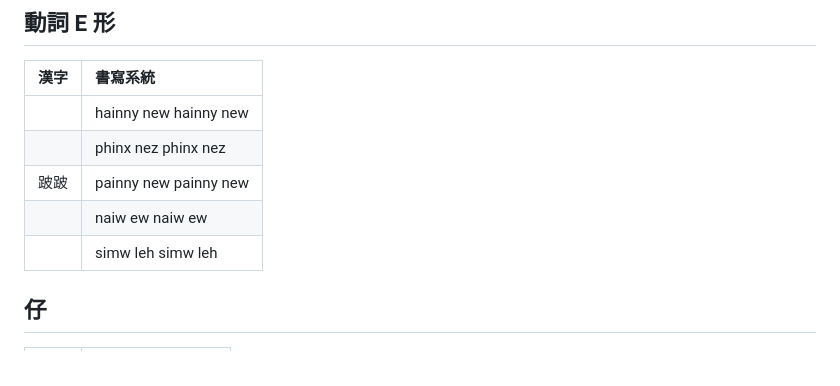
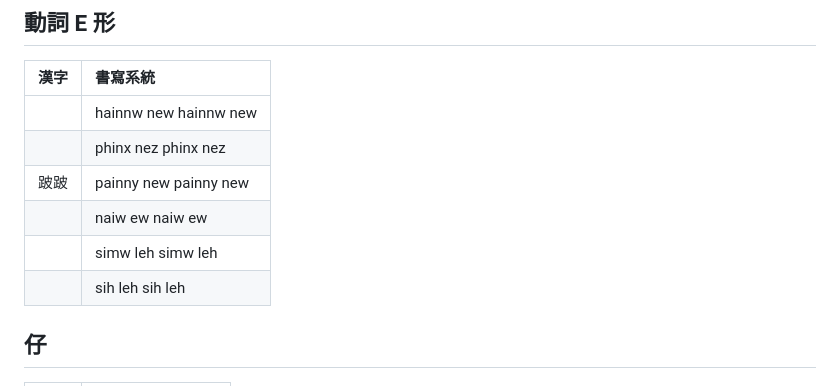
Before and after one commit to taipalogy/susiahethong, a Markdown page: adverb.md, the part around the change. GitHub-like rendering.

```diff
--- a/adverb.md
+++ b/adverb.md
@@ -67,11 +67,12 @@
 
 | 漢字 | 書寫系統 |
 | :--- | :--- |
-|| hainny new hainny new |
+|| hainnw new hainnw new |
 || phinx nez phinx nez |
 | 跛跛 | painny new painny new |
 || naiw ew naiw ew |
 || simw leh simw leh |
+|| sih leh sih leh |
 
 ## 仔
 
```
